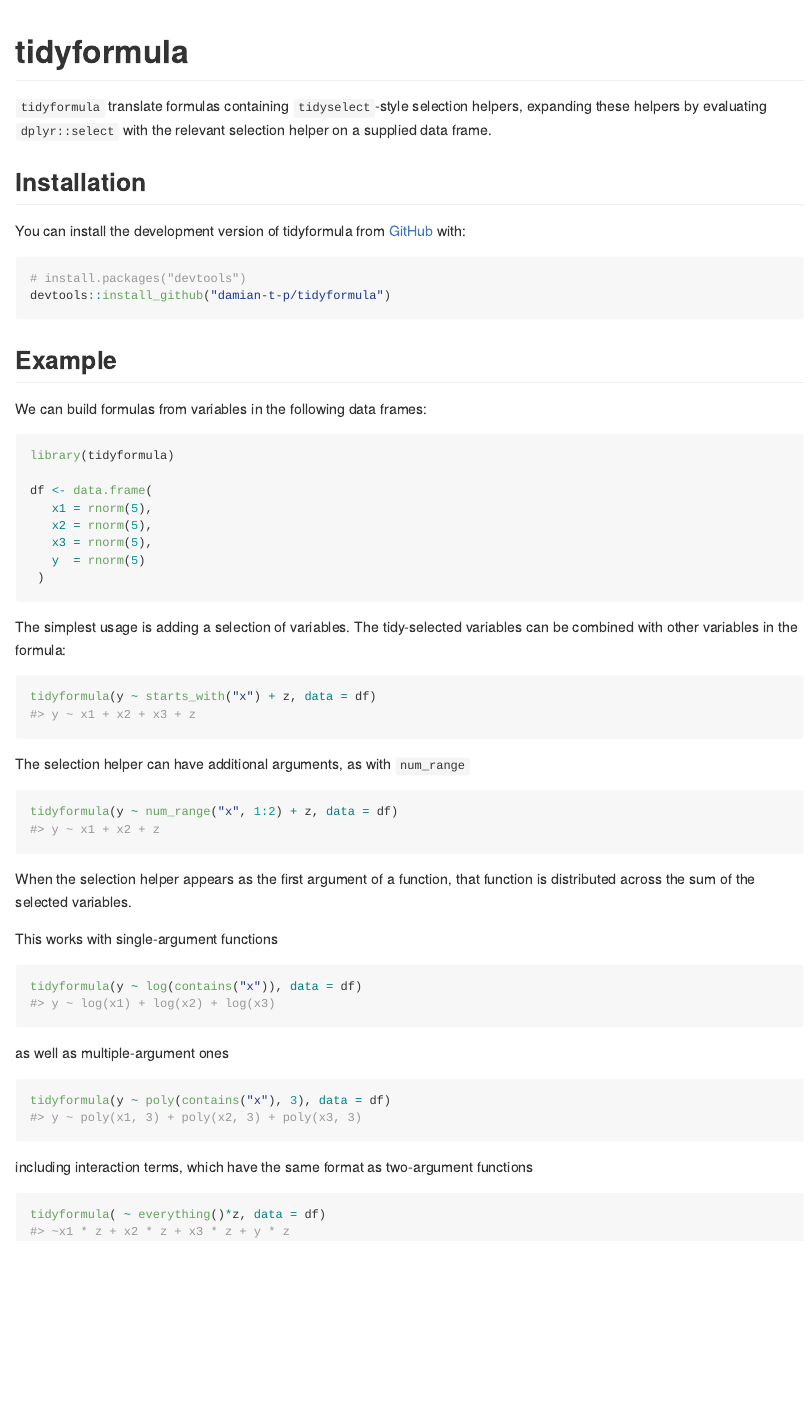
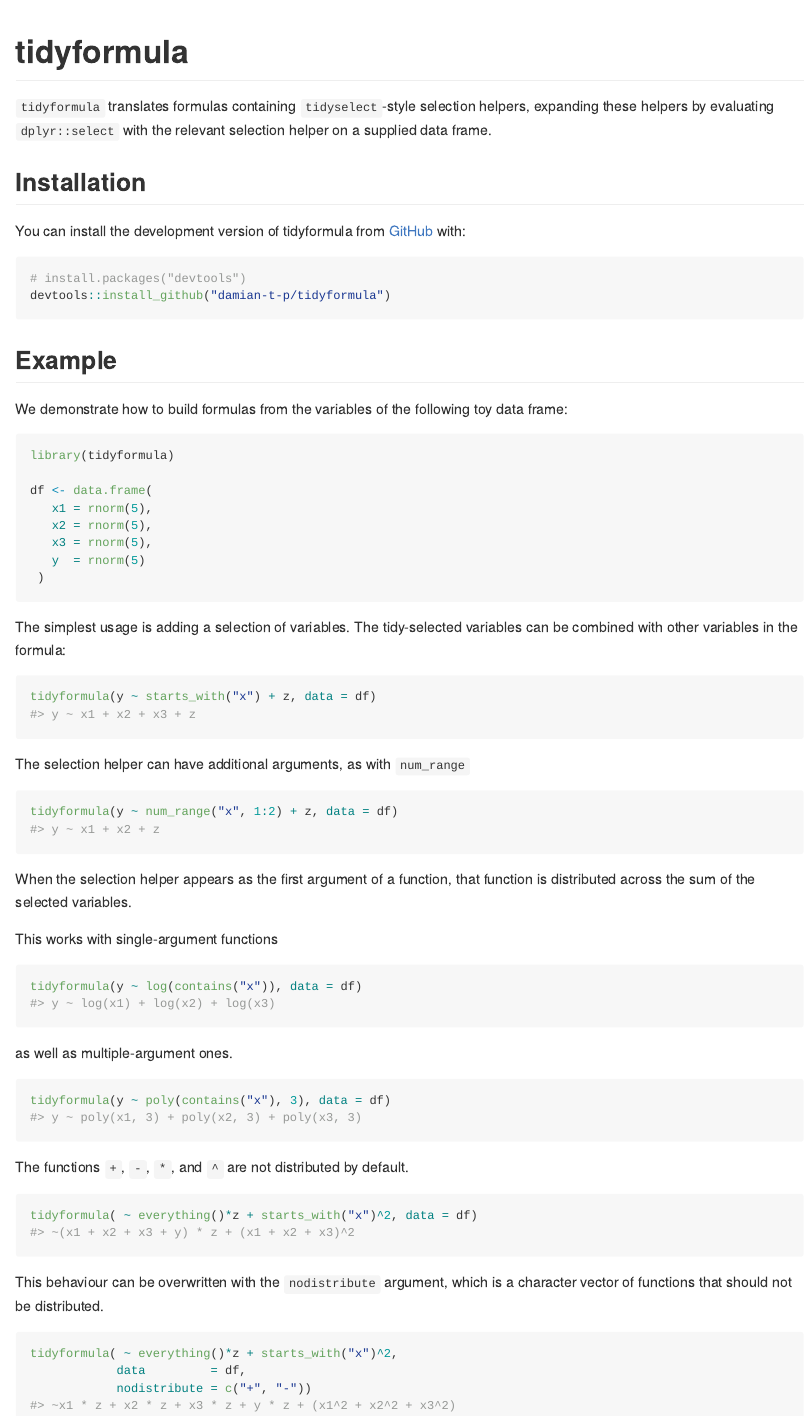
Before and after one commit to damian-t-p/tidyformula, an R Markdown document (README.Rmd): the page in a window 1100 px wide, from its top. Rendered offline with R 4.5, knitr and Pandoc, with nearby package versions; code that draws random numbers runs with fixed seeds of ours; badge pictures from the web are left out.

Commit message:
Change functions that are distributed over selections
Uers can specify the functions not to be distributed using the
`nodistribute` argument of `tidyformula`. By default, these include
interactions.

````diff
--- a/README.Rmd
+++ b/README.Rmd
@@ -22,7 +22,7 @@
 [![codecov](https://codecov.io/gh/damian-t-p/tidyformula/branch/main/graph/badge.svg?token=WX5JP57DHW)](https://app.codecov.io/gh/damian-t-p/tidyformula/)
 <!-- badges: end -->
 
-`tidyformula` translate formulas containing `tidyselect`-style selection helpers, expanding these helpers by evaluating `dplyr::select` with the relevant selection helper on a supplied data frame.
+`tidyformula` translates formulas containing `tidyselect`-style selection helpers, expanding these helpers by evaluating `dplyr::select` with the relevant selection helper on a supplied data frame.
 
 ## Installation
 
@@ -35,7 +35,7 @@
 
 ## Example
 
-We can build formulas from variables in the following data frames:
+We demonstrate how to build formulas from the variables of the following toy data frame:
 
 ```{r example}
 library(tidyformula)
@@ -65,11 +65,19 @@
 ```{r}
 tidyformula(y ~ log(contains("x")), data = df)
 ```
-as well as multiple-argument ones
+as well as multiple-argument ones.
 ```{r}
 tidyformula(y ~ poly(contains("x"), 3), data = df)
 ```
-including interaction terms, which have the same format as two-argument functions
+
+The functions ``+``, ``-``, ``*``, and ``^`` are not distributed by default.
 ```{r}
-tidyformula( ~ everything()*z, data = df)
+tidyformula( ~ everything()*z + starts_with("x")^2, data = df)
 ```
+
+This behaviour can be overwritten with the `nodistribute` argument, which is a character vector of functions that should not be distributed.
+```{r}
+tidyformula( ~ everything()*z + starts_with("x")^2,
+            data         = df,
+            nodistribute = c("+", "-"))
+```
````
Also changed, not shown: R/replace.R (+4 -4 lines), R/tidyformula.R (+8 -6 lines), README.md, 3 other files.
